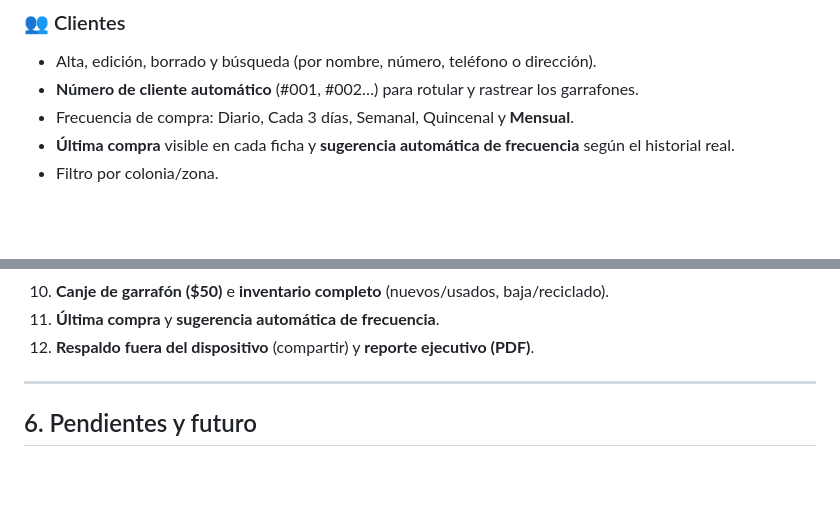
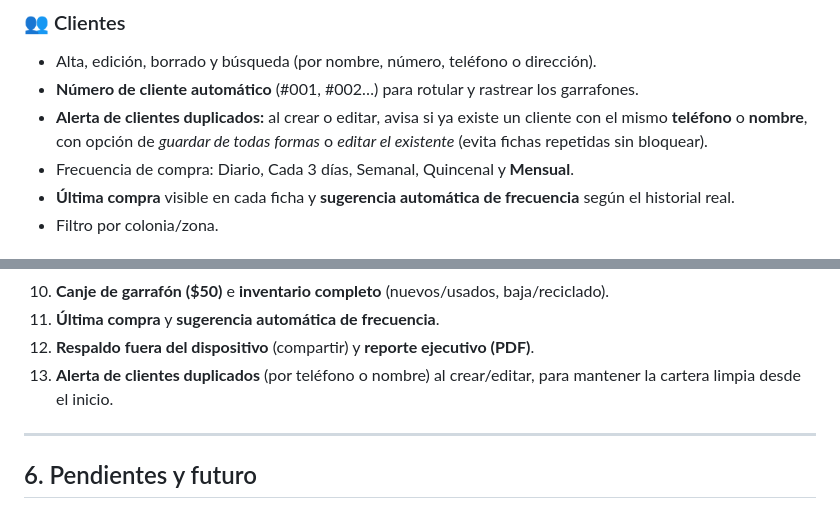
Before and after one commit to softony/Purifi, a Markdown page: docs/INFORME-LAS-PEQUES.md, 2 parts joined by grey strips. Rendered like a GitHub page; blank space fills up the shorter version.

Commit message:
docs: agrega la alerta de clientes duplicados al informe

```diff
--- a/docs/INFORME-LAS-PEQUES.md
+++ b/docs/INFORME-LAS-PEQUES.md
@@ -60,6 +60,7 @@ El diagnóstico marcó varias áreas en rojo/amarillo. Así las atiende la aplic
 ### 👥 Clientes
 - Alta, edición, borrado y búsqueda (por nombre, número, teléfono o dirección).
 - **Número de cliente automático** (#001, #002…) para rotular y rastrear los garrafones.
+- **Alerta de clientes duplicados:** al crear o editar, avisa si ya existe un cliente con el mismo **teléfono** o **nombre**, con opción de *guardar de todas formas* o *editar el existente* (evita fichas repetidas sin bloquear).
 - Frecuencia de compra: Diario, Cada 3 días, Semanal, Quincenal y **Mensual**.
 - **Última compra** visible en cada ficha y **sugerencia automática de frecuencia** según el historial real.
 - Filtro por colonia/zona.
@@ -145,6 +146,7 @@ El diagnóstico marcó varias áreas en rojo/amarillo. Así las atiende la aplic
 10. **Canje de garrafón ($50)** e **inventario completo** (nuevos/usados, baja/reciclado).
 11. **Última compra** y **sugerencia automática de frecuencia**.
 12. **Respaldo fuera del dispositivo** (compartir) y **reporte ejecutivo (PDF)**.
+13. **Alerta de clientes duplicados** (por teléfono o nombre) al crear/editar, para mantener la cartera limpia desde el inicio.
 
 ---
 
```
